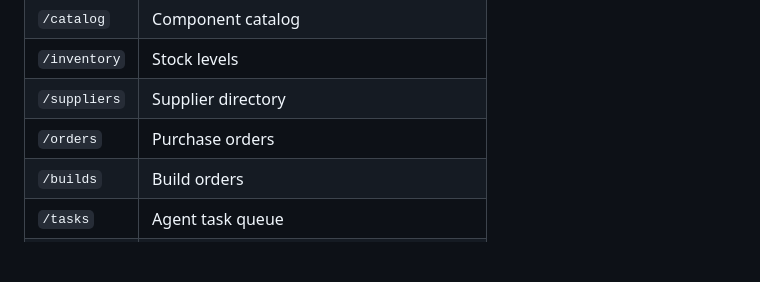
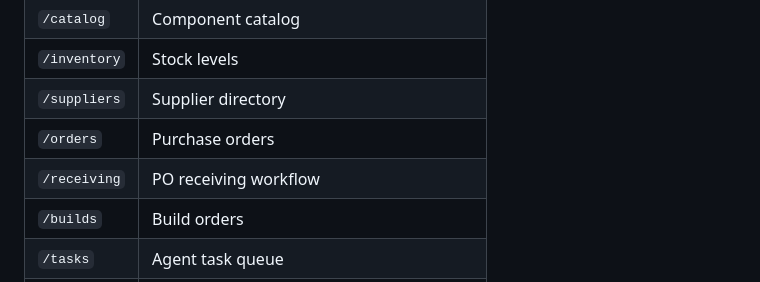
Before and after one commit to CrewChiefSteve/ccs-operations, a Markdown page: CLAUDE.md, the part around the change. GitHub-like rendering; blank space fills up the shorter version.

Commit message:
Add /receiving to CLAUDE.md routes table
Co-Authored-By: Claude Sonnet 4.6 <noreply@anthropic.com>

```diff
--- a/CLAUDE.md
+++ b/CLAUDE.md
@@ -67,6 +67,7 @@ convex/
 | `/inventory` | Stock levels |
 | `/suppliers` | Supplier directory |
 | `/orders` | Purchase orders |
+| `/receiving` | PO receiving workflow |
 | `/builds` | Build orders |
 | `/tasks` | Agent task queue |
 | `/alerts` | Agent alerts |
```
